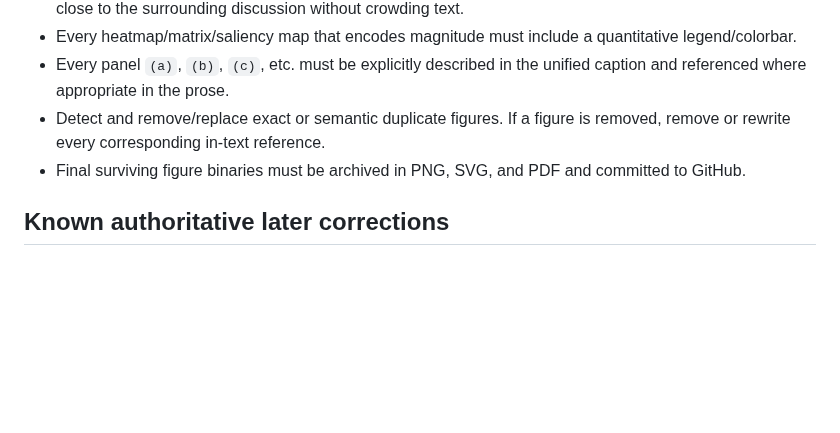
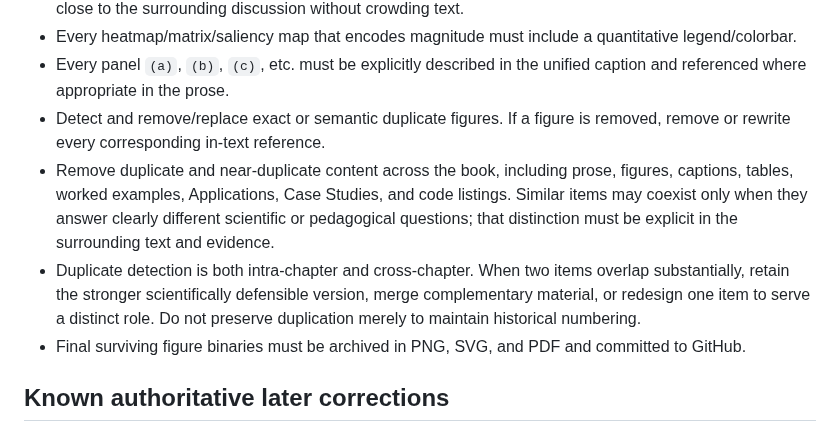
Before and after one commit to JLondon11/AppliedML, a Markdown page: book/qa/FINAL_PUBLICATION_RECOVERY_RULES.md, the part around the change. Drawn GitHub-style; blank space fills up the shorter version.

Commit message:
Add hard duplicate and near-duplicate removal gate

```diff
--- a/book/qa/FINAL_PUBLICATION_RECOVERY_RULES.md
+++ b/book/qa/FINAL_PUBLICATION_RECOVERY_RULES.md
@@ -41,6 +41,8 @@ Later Pass15/Pass16 packages, accepted figure ZIPs, QA reports, and Book Editing
 - Every heatmap/matrix/saliency map that encodes magnitude must include a quantitative legend/colorbar.
 - Every panel `(a)`, `(b)`, `(c)`, etc. must be explicitly described in the unified caption and referenced where appropriate in the prose.
 - Detect and remove/replace exact or semantic duplicate figures. If a figure is removed, remove or rewrite every corresponding in-text reference.
+- Remove duplicate and near-duplicate content across the book, including prose, figures, captions, tables, worked examples, Applications, Case Studies, and code listings. Similar items may coexist only when they answer clearly different scientific or pedagogical questions; that distinction must be explicit in the surrounding text and evidence.
+- Duplicate detection is both intra-chapter and cross-chapter. When two items overlap substantially, retain the stronger scientifically defensible version, merge complementary material, or redesign one item to serve a distinct role. Do not preserve duplication merely to maintain historical numbering.
 - Final surviving figure binaries must be archived in PNG, SVG, and PDF and committed to GitHub.
 
 ## Known authoritative later corrections
```
